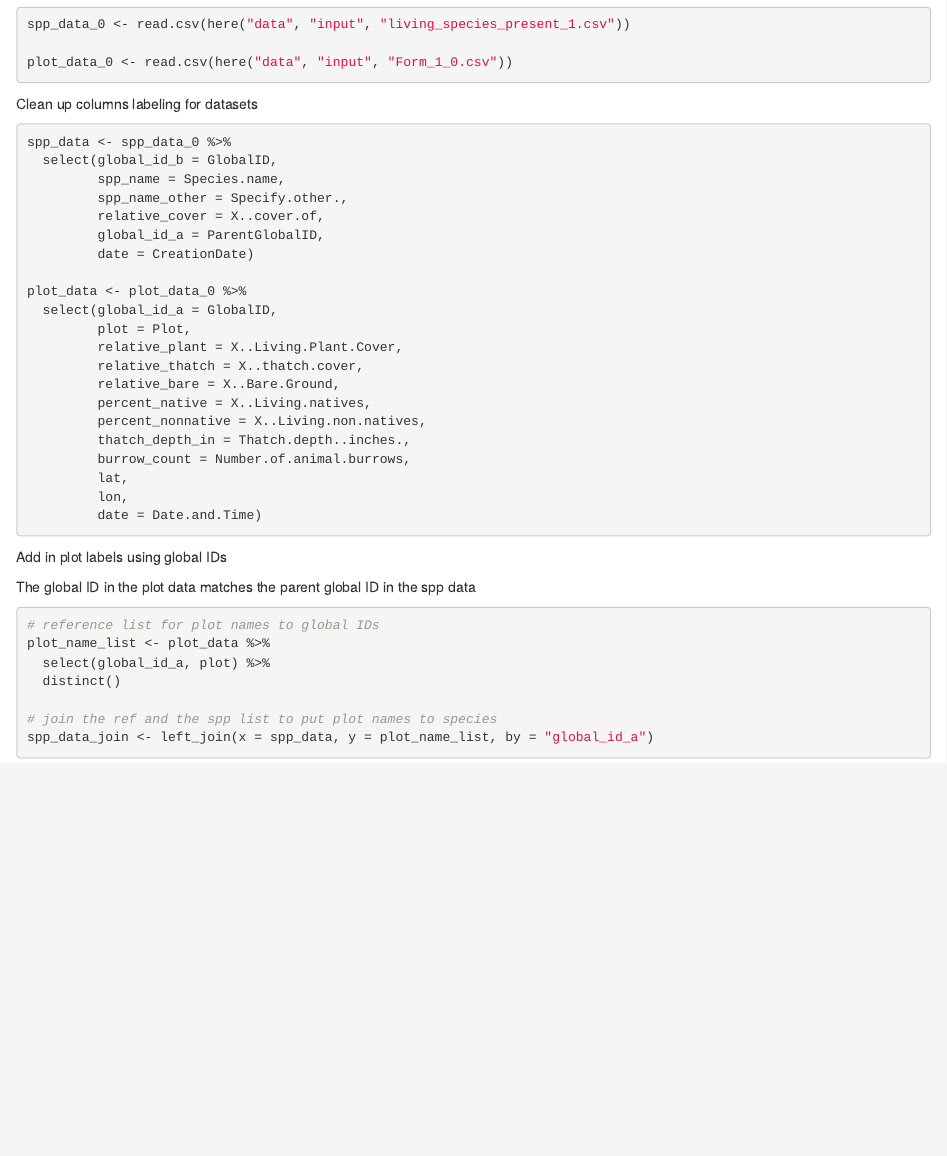
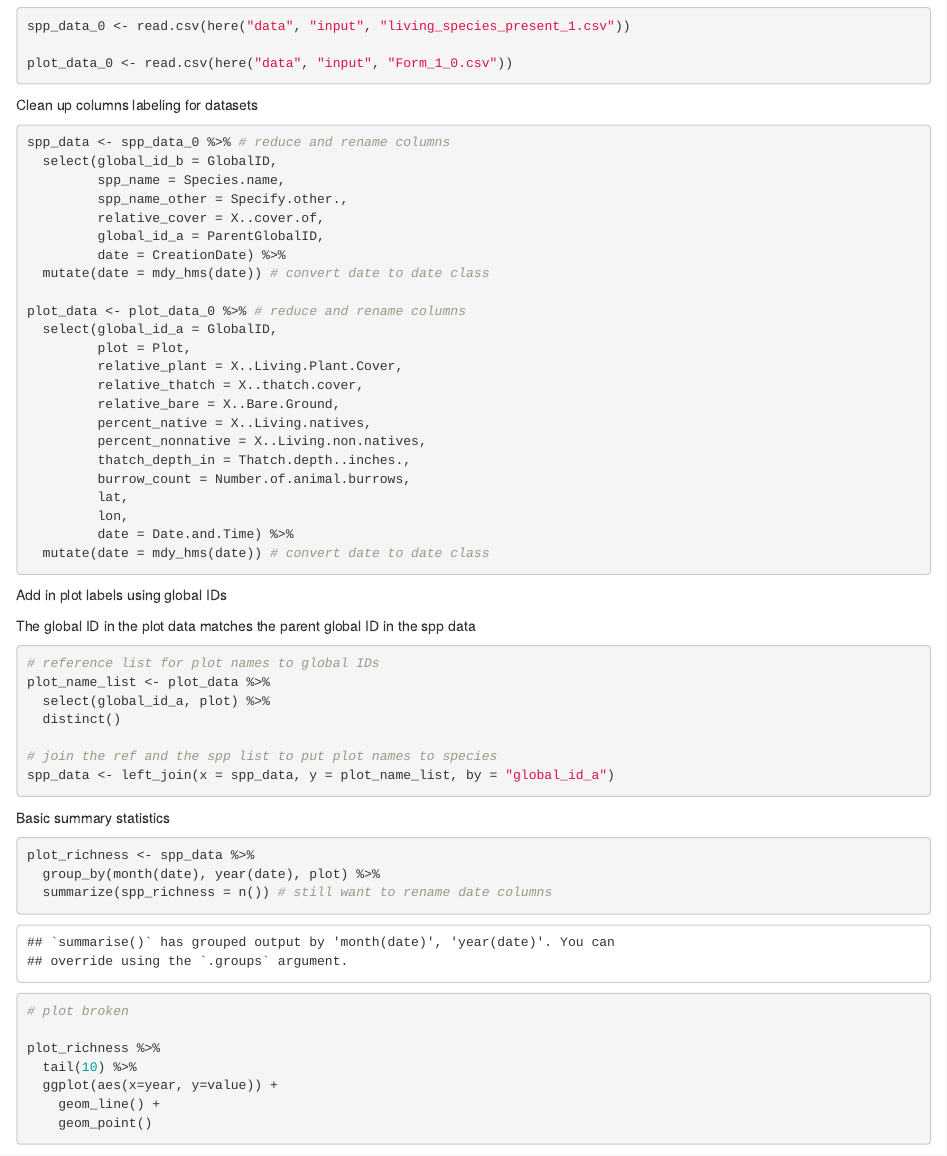
Before and after one commit to laurenaceae/SMFP_veg_monitoring, an R Markdown document (source/data_cleaning_1.Rmd): the page in a window 1100 px wide, from 550 px down before the commit and from 600 px down after it, so that both start at the same text. Rendered offline with R 4.5, knitr and Pandoc, with nearby package versions; some code elsewhere in the file could not run offline.

Commit message:
dates parsed, working on richness by plot graph

````diff
--- a/source/data_cleaning_1.Rmd
+++ b/source/data_cleaning_1.Rmd
@@ -24,15 +25,16 @@ plot_data_0 <- read.csv(here("data", "input", "Form_1_0.csv"))
 
 Clean up columns labeling for datasets
 ```{r}
-spp_data <- spp_data_0 %>%
+spp_data <- spp_data_0 %>% # reduce and rename columns
   select(global_id_b = GlobalID,
          spp_name = Species.name,
          spp_name_other = Specify.other.,
          relative_cover = X..cover.of,
          global_id_a = ParentGlobalID,
-         date = CreationDate)
+         date = CreationDate) %>%
+  mutate(date = mdy_hms(date)) # convert date to date class
 
-plot_data <- plot_data_0 %>%
+plot_data <- plot_data_0 %>% # reduce and rename columns
   select(global_id_a = GlobalID,
          plot = Plot,
          relative_plant = X..Living.Plant.Cover,
@@ -44,7 +46,8 @@ plot_data <- plot_data_0 %>%
          burrow_count = Number.of.animal.burrows,
          lat,
          lon,
-         date = Date.and.Time)
+         date = Date.and.Time) %>%
+  mutate(date = mdy_hms(date)) # convert date to date class
 ```
 
 Add in plot labels using global IDs
@@ -57,5 +60,19 @@ plot_name_list <- plot_data %>%
   distinct()
 
 # join the ref and the spp list to put plot names to species
-spp_data_join <- left_join(x = spp_data, y = plot_name_list, by = "global_id_a")
+spp_data <- left_join(x = spp_data, y = plot_name_list, by = "global_id_a")
 ```
+
+Basic summary statistics
+```{r}
+plot_richness <- spp_data %>%
+  group_by(month(date), year(date), plot) %>%
+  summarize(spp_richness = n()) # still want to rename date columns
+
+# plot broken
+
+plot_richness %>%
+  tail(10) %>%
+  ggplot(aes(x=year, y=value)) +
+    geom_line() +
+    geom_point()
````
Also changed, not shown: source/data_cleaning_1.Rmd (13 more changed lines).
